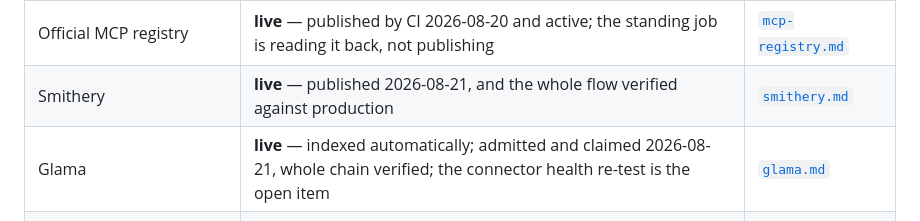
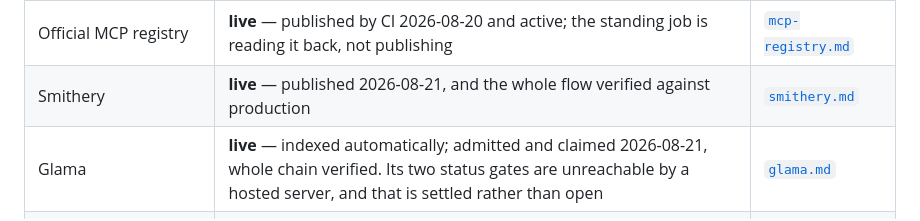
Before and after one commit to atomchung/long-run-hybrid-coach, a Markdown page: docs/distribution/README.md, the part around the change. GitHub-like rendering.

```diff
--- a/docs/distribution/README.md
+++ b/docs/distribution/README.md
@@ -9,7 +9,7 @@ platform, each of them reading the shared facts from here rather than restating
 | --- | --- | --- |
 | Official MCP registry | **live** — published by CI 2026-08-20 and active; the standing job is reading it back, not publishing | [`mcp-registry.md`](mcp-registry.md) |
 | Smithery | **live** — published 2026-08-21, and the whole flow verified against production | [`smithery.md`](smithery.md) |
-| Glama | **live** — indexed automatically; admitted and claimed 2026-08-21, whole chain verified; the connector health re-test is the open item | [`glama.md`](glama.md) |
+| Glama | **live** — indexed automatically; admitted and claimed 2026-08-21, whole chain verified. Its two status gates are unreachable by a hosted server, and that is settled rather than open | [`glama.md`](glama.md) |
 | OpenAI plugin directory (ChatGPT and Codex) | submission material, ready to fill in | [`openai-plugin.md`](openai-plugin.md) |
 | Claude | **no directory submission** — the custom-connector path is the entry, and it works today | [`claude-connector.md`](claude-connector.md) |
 | OpenClaw / ClawHub | **published 2026-08-21**, scan clean; a first real OpenClaw connection still outstanding | [`openclaw-clawhub.md`](openclaw-clawhub.md) |
```
Also changed, not shown: docs/distribution/glama.md (+42 -5 lines).
